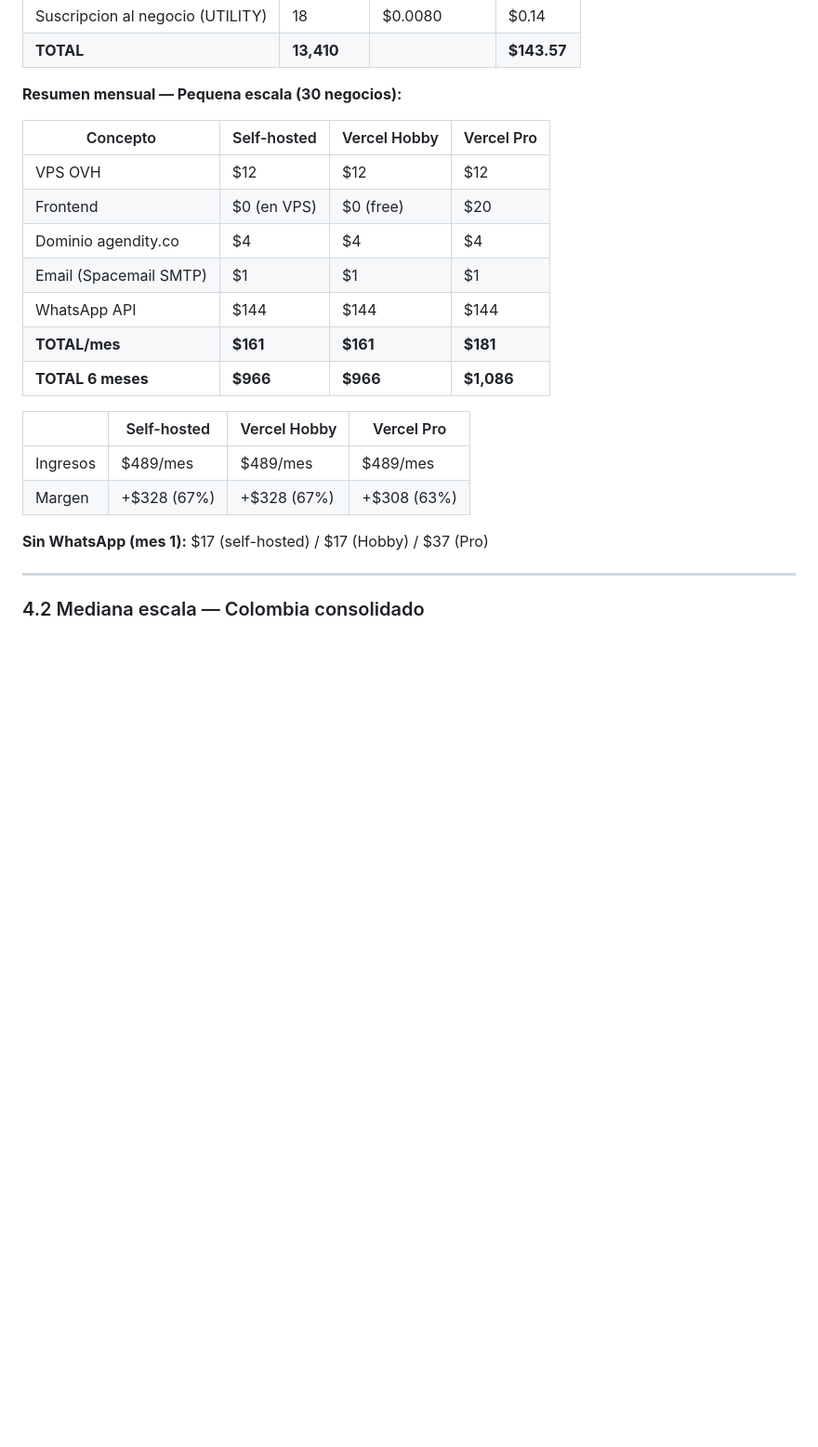
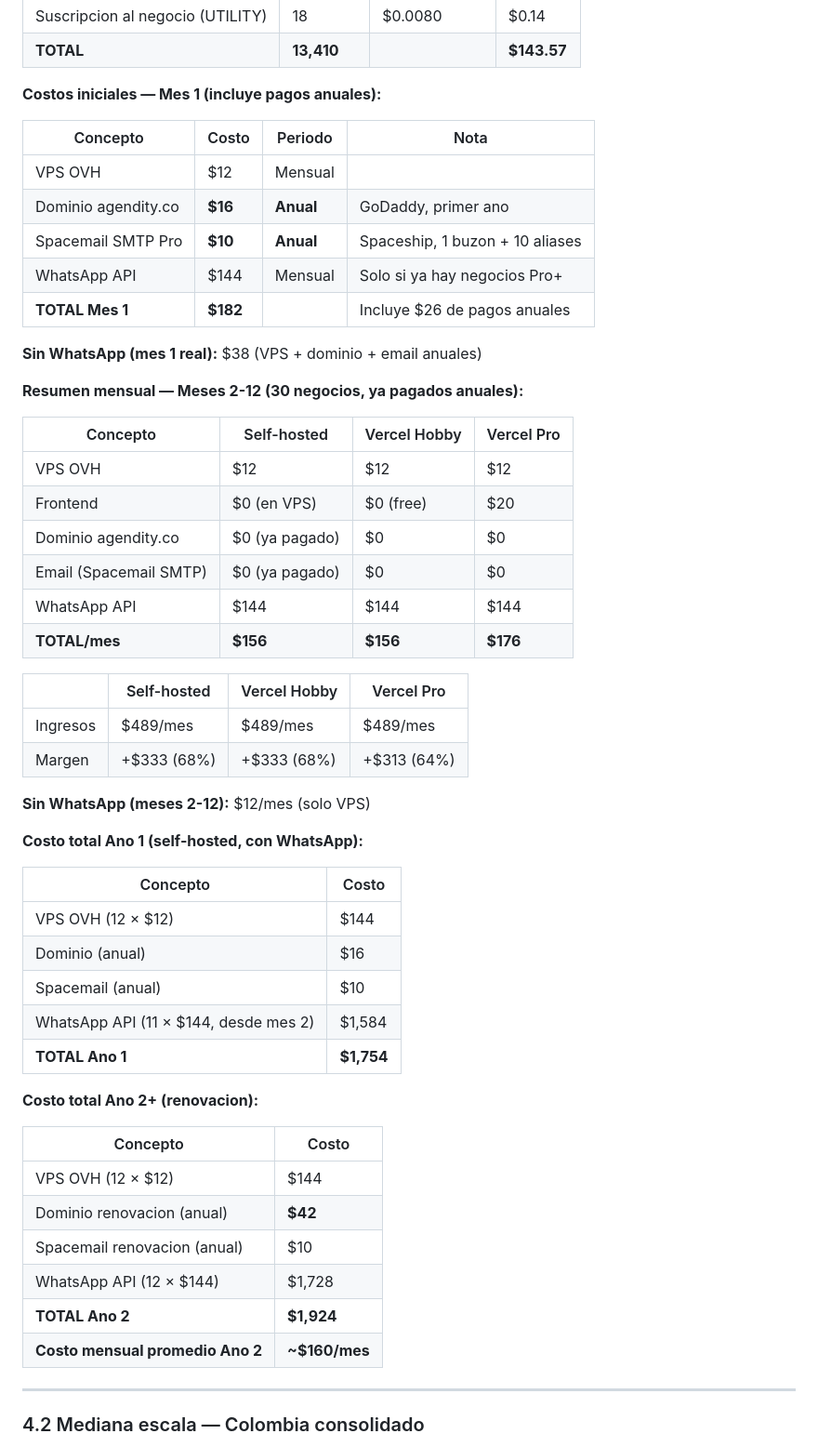
Before and after one commit to aaltamar12/agendify, a Markdown page: docs/costos-operativos.md, the part around the change. Shown at 93% size. GitHub-like rendering; blank space fills up the shorter version.

Commit message:
docs: fix costs — domain+spacemail as annual in month 1, yearly breakdown

```diff
--- a/docs/costos-operativos.md
+++ b/docs/costos-operativos.md
@@ -444,24 +444,56 @@ Todos los WhatsApp a usuario final aplican unicamente si el negocio tiene plan P
 | Suscripcion al negocio (UTILITY) | 18 | $0.0080 | $0.14 |
 | **TOTAL** | **13,410** | | **$143.57** |
 
-**Resumen mensual — Pequena escala (30 negocios):**
+**Costos iniciales — Mes 1 (incluye pagos anuales):**
+
+| Concepto | Costo | Periodo | Nota |
+|----------|-------|---------|------|
+| VPS OVH | $12 | Mensual | |
+| Dominio agendity.co | **$16** | **Anual** | GoDaddy, primer ano |
+| Spacemail SMTP Pro | **$10** | **Anual** | Spaceship, 1 buzon + 10 aliases |
+| WhatsApp API | $144 | Mensual | Solo si ya hay negocios Pro+ |
+| **TOTAL Mes 1** | **$182** | | Incluye $26 de pagos anuales |
+
+**Sin WhatsApp (mes 1 real):** $38 (VPS + dominio + email anuales)
+
+**Resumen mensual — Meses 2-12 (30 negocios, ya pagados anuales):**
 
 | Concepto | Self-hosted | Vercel Hobby | Vercel Pro |
 |----------|------------|--------------|------------|
 | VPS OVH | $12 | $12 | $12 |
 | Frontend | $0 (en VPS) | $0 (free) | $20 |
-| Dominio agendity.co | $4 | $4 | $4 |
-| Email (Spacemail SMTP) | $1 | $1 | $1 |
+| Dominio agendity.co | $0 (ya pagado) | $0 | $0 |
+| Email (Spacemail SMTP) | $0 (ya pagado) | $0 | $0 |
 | WhatsApp API | $144 | $144 | $144 |
-| **TOTAL/mes** | **$161** | **$161** | **$181** |
-| **TOTAL 6 meses** | **$966** | **$966** | **$1,086** |
+| **TOTAL/mes** | **$156** | **$156** | **$176** |
 
 | | Self-hosted | Vercel Hobby | Vercel Pro |
 |---|------------|--------------|------------|
 | Ingresos | $489/mes | $489/mes | $489/mes |
-| Margen | +$328 (67%) | +$328 (67%) | +$308 (63%) |
+| Margen | +$333 (68%) | +$333 (68%) | +$313 (64%) |
 
-**Sin WhatsApp (mes 1):** $17 (self-hosted) / $17 (Hobby) / $37 (Pro)
+**Sin WhatsApp (meses 2-12):** $12/mes (solo VPS)
+
+**Costo total Ano 1 (self-hosted, con WhatsApp):**
+
+| Concepto | Costo |
+|----------|-------|
+| VPS OVH (12 × $12) | $144 |
+| Dominio (anual) | $16 |
+| Spacemail (anual) | $10 |
+| WhatsApp API (11 × $144, desde mes 2) | $1,584 |
+| **TOTAL Ano 1** | **$1,754** |
+
+**Costo total Ano 2+ (renovacion):**
+
+| Concepto | Costo |
+|----------|-------|
+| VPS OVH (12 × $12) | $144 |
+| Dominio renovacion (anual) | **$42** |
+| Spacemail renovacion (anual) | $10 |
+| WhatsApp API (12 × $144) | $1,728 |
+| **TOTAL Ano 2** | **$1,924** |
+| **Costo mensual promedio Ano 2** | **~$160/mes** |
 
 ---
 
```
